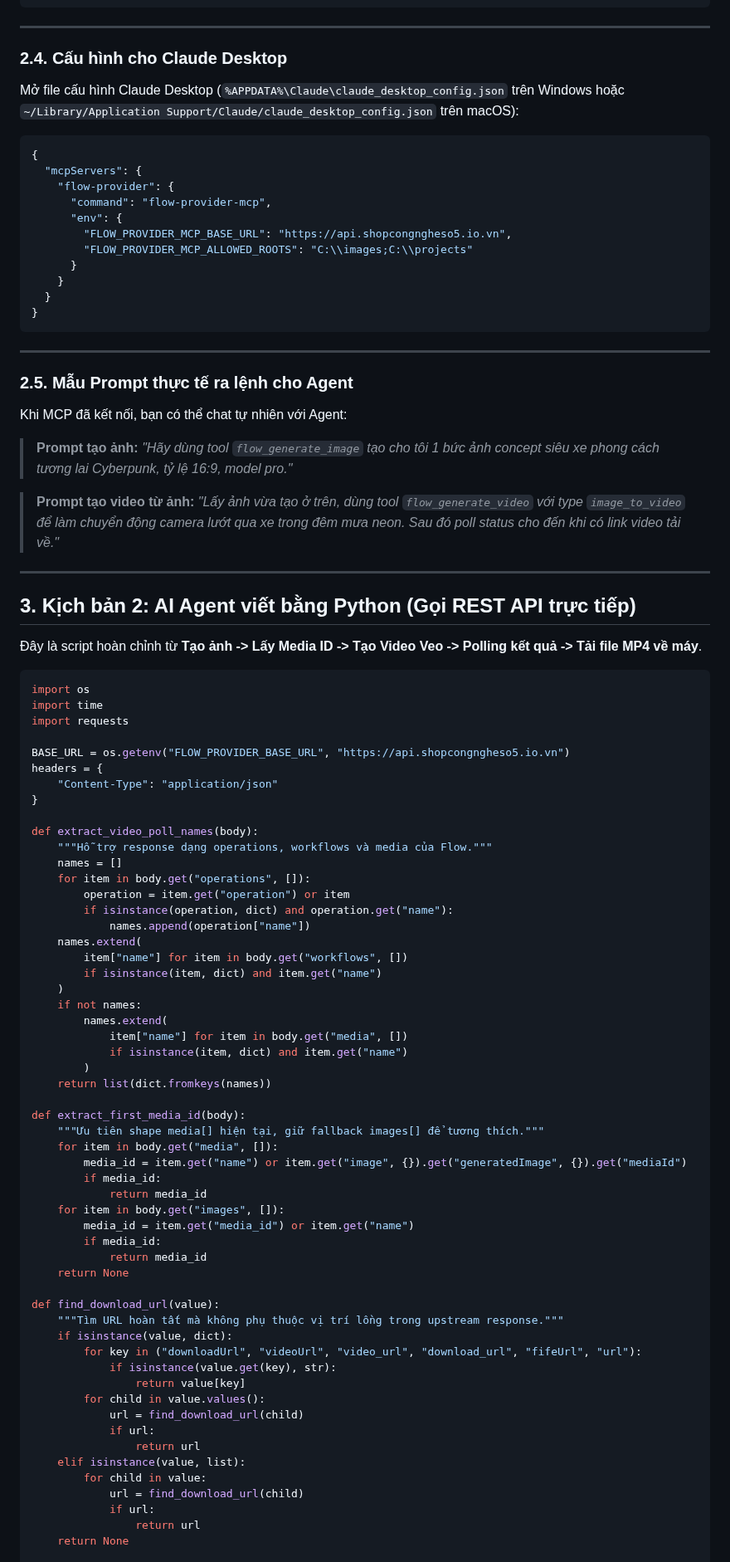
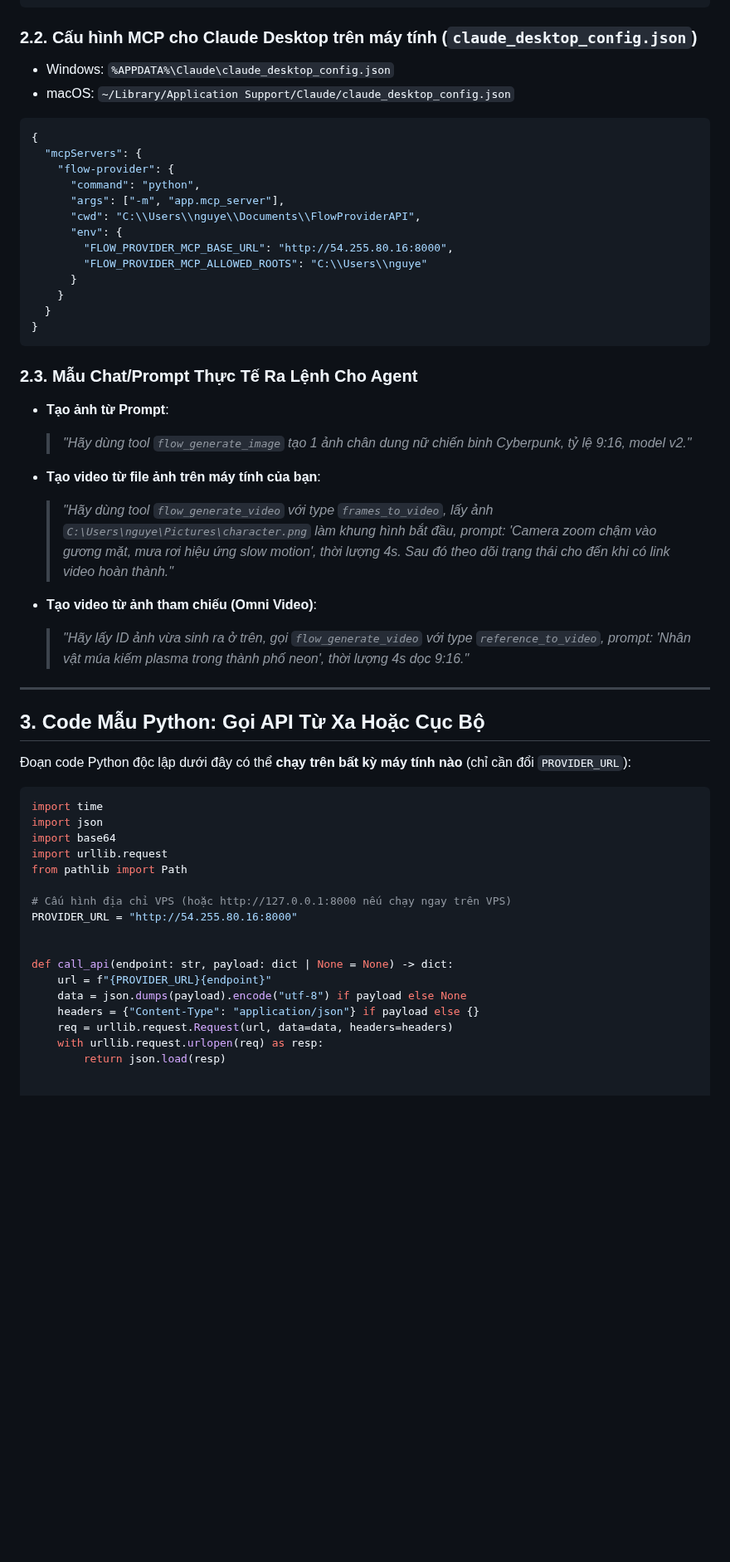
Before and after one commit to thiennv19215/FlowProviderAPI, a Markdown page: docs/thuc-chien-ket-noi-agent.vi.md, the part around one of its changes. Shown at 83% size. Drawn GitHub-style; blank space fills up the shorter version.

Commit message:
docs: complete practical guide for remote and local AI agent connection

````diff
--- a/docs/thuc-chien-ket-noi-agent.vi.md
+++ b/docs/thuc-chien-ket-noi-agent.vi.md
@@ -73,97 +44,60 @@ Tạo hoặc sửa file `.cursor/mcp.json` trong project của bạn:
 }
 ```
 
----
-
-### 2.4. Cấu hình cho Claude Desktop
-Mở file cấu hình Claude Desktop (`%APPDATA%\Claude\claude_desktop_config.json` trên Windows hoặc `~/Library/Application Support/Claude/claude_desktop_config.json` trên macOS):
+### 2.2. Cấu hình MCP cho Claude Desktop trên máy tính (`claude_desktop_config.json`)
+- Windows: `%APPDATA%\Claude\claude_desktop_config.json`
+- macOS: `~/Library/Application Support/Claude/claude_desktop_config.json`
 
 ```json
 {
   "mcpServers": {
     "flow-provider": {
-      "command": "flow-provider-mcp",
+      "command": "python",
+      "args": ["-m", "app.mcp_server"],
+      "cwd": "C:\\Users\\nguye\\Documents\\FlowProviderAPI",
       "env": {
-        "FLOW_PROVIDER_MCP_BASE_URL": "https://api.shopcongngheso5.io.vn",
-        "FLOW_PROVIDER_MCP_ALLOWED_ROOTS": "C:\\images;C:\\projects"
+        "FLOW_PROVIDER_MCP_BASE_URL": "http://54.255.80.16:8000",
+        "FLOW_PROVIDER_MCP_ALLOWED_ROOTS": "C:\\Users\\nguye"
       }
     }
   }
 }
 ```
 
----
+### 2.3. Mẫu Chat/Prompt Thực Tế Ra Lệnh Cho Agent
 
-### 2.5. Mẫu Prompt thực tế ra lệnh cho Agent
+- **Tạo ảnh từ Prompt**:
+  > *"Hãy dùng tool `flow_generate_image` tạo 1 ảnh chân dung nữ chiến binh Cyberpunk, tỷ lệ 9:16, model v2."*
 
-Khi MCP đã kết nối, bạn có thể chat tự nhiên với Agent:
+- **Tạo video từ file ảnh trên máy tính của bạn**:
+  > *"Hãy dùng tool `flow_generate_video` với type `frames_to_video`, lấy ảnh `C:\Users\nguye\Pictures\character.png` làm khung hình bắt đầu, prompt: 'Camera zoom chậm vào gương mặt, mưa rơi hiệu ứng slow motion', thời lượng 4s. Sau đó theo dõi trạng thái cho đến khi có link video hoàn thành."*
 
-> **Prompt tạo ảnh:**
-> *"Hãy dùng tool `flow_generate_image` tạo cho tôi 1 bức ảnh concept siêu xe phong cách tương lai Cyberpunk, tỷ lệ 16:9, model pro."*
-
-> **Prompt tạo video từ ảnh:**
-> *"Lấy ảnh vừa tạo ở trên, dùng tool `flow_generate_video` với type `image_to_video` để làm chuyển động camera lướt qua xe trong đêm mưa neon. Sau đó poll status cho đến khi có link video tải về."*
+- **Tạo video từ ảnh tham chiếu (Omni Video)**:
+  > *"Hãy lấy ID ảnh vừa sinh ra ở trên, gọi `flow_generate_video` với type `reference_to_video`, prompt: 'Nhân vật múa kiếm plasma trong thành phố neon', thời lượng 4s dọc 9:16."*
 
 ---
 
-## 3. Kịch bản 2: AI Agent viết bằng Python (Gọi REST API trực tiếp)
+## 3. Code Mẫu Python: Gọi API Từ Xa Hoặc Cục Bộ
 
-Đây là script hoàn chỉnh từ **Tạo ảnh -> Lấy Media ID -> Tạo Video Veo -> Polling kết quả -> Tải file MP4 về máy**.
+Đoạn code Python độc lập dưới đây có thể **chạy trên bất kỳ máy tính nào** (chỉ cần đổi `PROVIDER_URL`):
 
 ```python
-import os
 import time
-import requests
+import json
+import base64
+import urllib.request
+from pathlib import Path
 
-BASE_URL = os.getenv("FLOW_PROVIDER_BASE_URL", "https://api.shopcongngheso5.io.vn")
-headers = {
-    "Content-Type": "application/json"
-}
+# Cấu hình địa chỉ VPS (hoặc http://127.0.0.1:8000 nếu chạy ngay trên VPS)
+PROVIDER_URL = "http://54.255.80.16:8000"
 
-def extract_video_poll_names(body):
-    """Hỗ trợ response dạng operations, workflows và media của Flow."""
-    names = []
-    for item in body.get("operations", []):
-        operation = item.get("operation") or item
-        if isinstance(operation, dict) and operation.get("name"):
-            names.append(operation["name"])
-    names.extend(
-        item["name"] for item in body.get("workflows", [])
-        if isinstance(item, dict) and item.get("name")
-    )
-    if not names:
-        names.extend(
-            item["name"] for item in body.get("media", [])
-            if isinstance(item, dict) and item.get("name")
-        )
-    return list(dict.fromkeys(names))
 
-def extract_first_media_id(body):
-    """Ưu tiên shape media[] hiện tại, giữ fallback images[] để tương thích."""
-    for item in body.get("media", []):
-        media_id = item.get("name") or item.get("image", {}).get("generatedImage", {}).get("mediaId")
-        if media_id:
-            return media_id
-    for item in body.get("images", []):
-        media_id = item.get("media_id") or item.get("name")
-        if media_id:
-            return media_id
-    return None
+def call_api(endpoint: str, payload: dict | None = None) -> dict:
+    url = f"{PROVIDER_URL}{endpoint}"
+    data = json.dumps(payload).encode("utf-8") if payload else None
+    headers = {"Content-Type": "application/json"} if payload else {}
+    req = urllib.request.Request(url, data=data, headers=headers)
+    with urllib.request.urlopen(req) as resp:
+        return json.load(resp)
 
-def find_download_url(value):
-    """Tìm URL hoàn tất mà không phụ thuộc vị trí lồng trong upstream response."""
-    if isinstance(value, dict):
-        for key in ("downloadUrl", "videoUrl", "video_url", "download_url", "fifeUrl", "url"):
-            if isinstance(value.get(key), str):
-                return value[key]
-        for child in value.values():
-            url = find_download_url(child)
-            if url:
-                return url
-    elif isinstance(value, list):
-        for child in value:
-            url = find_download_url(child)
-            if url:
-                return url
-    return None
 
````
Also changed, not shown: other parts of docs/thuc-chien-ket-noi-agent.vi.md (+140 -268 lines).
